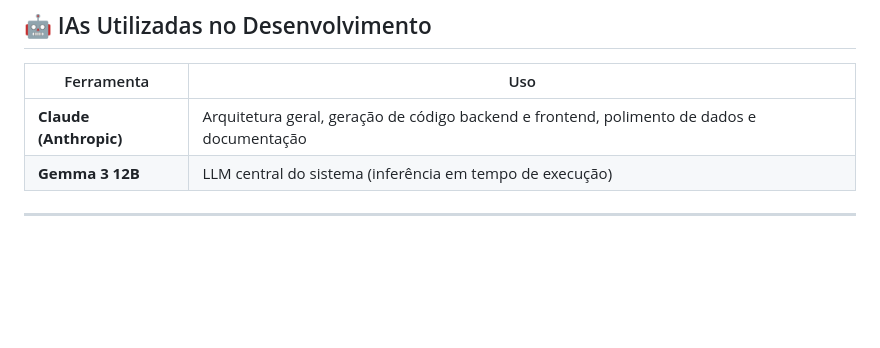
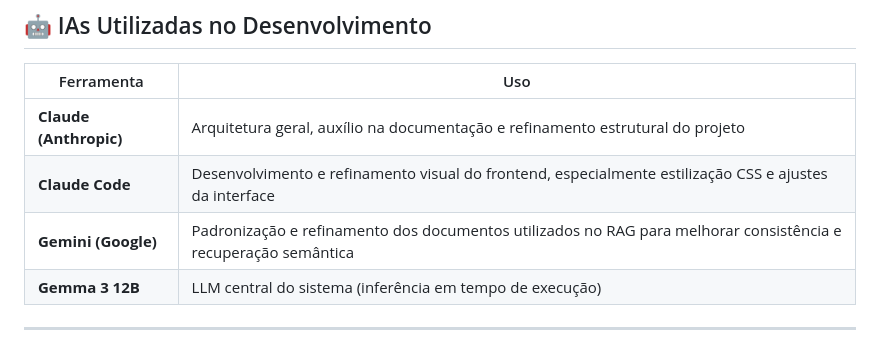
Before and after one commit to isabellashie/jarvis-ia, a Markdown page: README.md, the part around the change. Drawn GitHub-style; blank space fills up the shorter version.

Commit message:
Complementa informações no README

```diff
--- a/README.md
+++ b/README.md
@@ -309,7 +309,9 @@ Cada decisão da estratégia de chunking afeta diretamente o desempenho do RAG.
 
 | Ferramenta | Uso |
 |---|---|
-| **Claude (Anthropic)** | Arquitetura geral, geração de código backend e frontend, polimento de dados e documentação |
+| **Claude (Anthropic)** | Arquitetura geral, auxílio na documentação e refinamento estrutural do projeto |
+| **Claude Code** | Desenvolvimento e refinamento visual do frontend, especialmente estilização CSS e ajustes da interface |
+| **Gemini (Google)** | Padronização e refinamento dos documentos utilizados no RAG para melhorar consistência e recuperação semântica |
 | **Gemma 3 12B** | LLM central do sistema (inferência em tempo de execução) |
 
 ---
```
